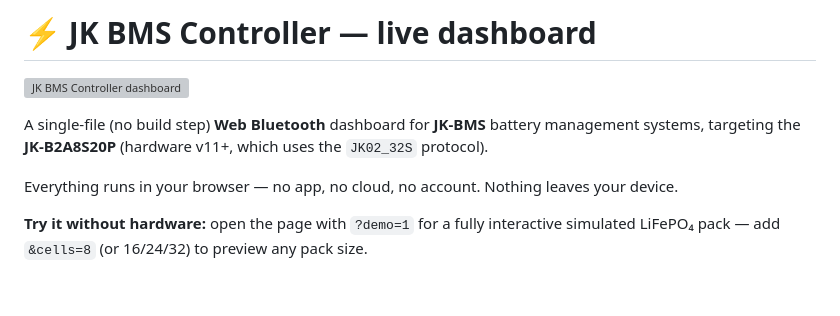
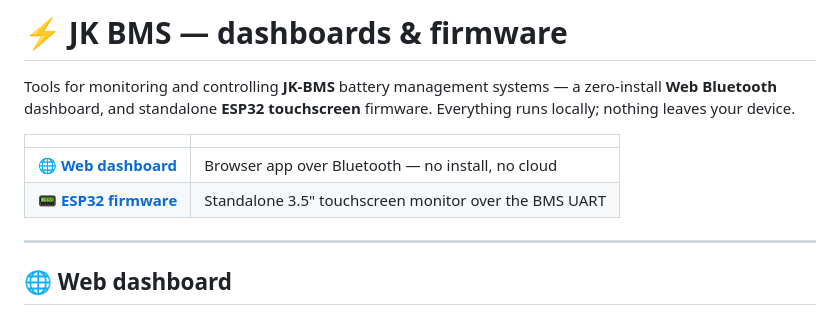
Before and after one commit to holoduke/JKBMS, a Markdown page: README.md, the part around one of its changes. Rendered like a GitHub page; blank space fills up the shorter version; grey boxes are pictures that could not be loaded.

```diff
--- a/README.md
+++ b/README.md
@@ -1,10 +1,15 @@
-# ⚡ JK BMS Controller — live dashboard
+# ⚡ JK BMS — dashboards & firmware
 
-![JK BMS Controller dashboard](screenshot-dashboard.png)
+Tools for monitoring and controlling **JK-BMS** battery management systems — a
+zero-install **Web Bluetooth** dashboard, and standalone **ESP32 touchscreen**
+firmware. Everything runs locally; nothing leaves your device.
 
-A single-file (no build step) **Web Bluetooth** dashboard for **JK-BMS** battery management systems, targeting the **JK-B2A8S20P** (hardware v11+, which uses the `JK02_32S` protocol).
+| | |
+|---|---|
+| 🌐 **[Web dashboard](#-web-dashboard)** | Browser app over Bluetooth — no install, no cloud |
+| 📟 **[ESP32 firmware](#-esp32-touchscreen-firmware)** | Standalone 3.5" touchscreen monitor over the BMS UART |
 
-Everything runs in your browser — no app, no cloud, no account. Nothing leaves your device.
+---
 
-**Try it without hardware:** open the page with `?demo=1` for a fully interactive simulated LiFePO₄ pack — add `&cells=8` (or 16/24/32) to preview any pack size.
+## 🌐 Web dashboard
 
```
Also changed, not shown: other parts of README.md (+55 -20 lines), esp32-bms-lvgl/README.md (+3 -0 lines), esp32-bms-lvgl/docs/dashboard.gif (added), 1 other file.
